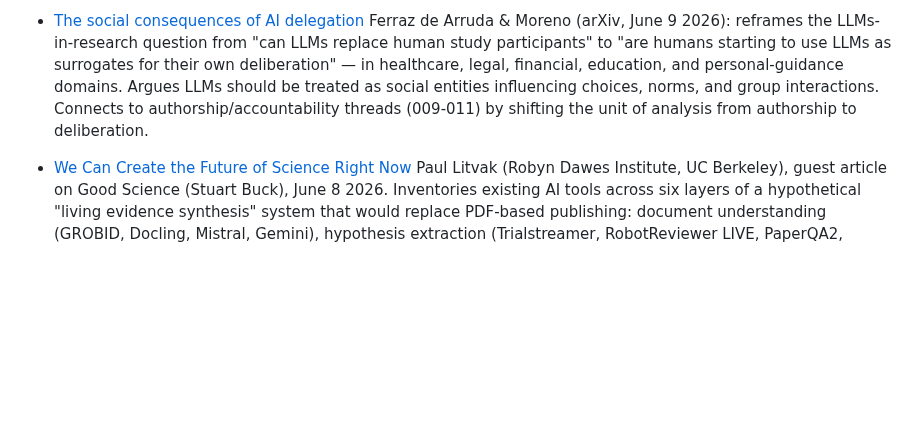
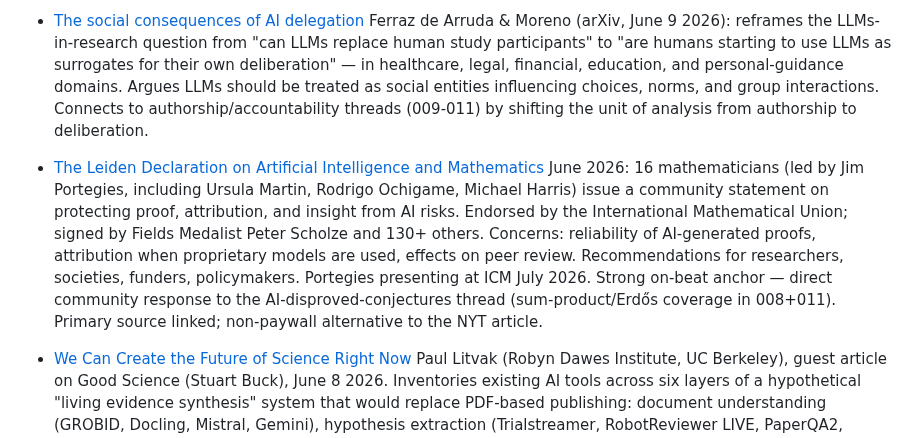
Before and after one commit to aris-pub/hallway, a Markdown page: inbox.md, the part around the change. Drawn GitHub-style; blank space fills up the shorter version.

Commit message:
Inbox: Leiden Declaration on AI and Mathematics, replacing a NYT paywall

```diff
--- a/inbox.md
+++ b/inbox.md
@@ -22,5 +22,8 @@ Format:
 - [The social consequences of AI delegation](https://arxiv.org/abs/2606.11058)
   Ferraz de Arruda & Moreno (arXiv, June 9 2026): reframes the LLMs-in-research question from "can LLMs replace human study participants" to "are humans starting to use LLMs as surrogates for their own deliberation" — in healthcare, legal, financial, education, and personal-guidance domains. Argues LLMs should be treated as social entities influencing choices, norms, and group interactions. Connects to authorship/accountability threads (009-011) by shifting the unit of analysis from authorship to deliberation.
 
+- [The Leiden Declaration on Artificial Intelligence and Mathematics](https://leidendeclaration.ai/)
+  June 2026: 16 mathematicians (led by Jim Portegies, including Ursula Martin, Rodrigo Ochigame, Michael Harris) issue a community statement on protecting proof, attribution, and insight from AI risks. Endorsed by the International Mathematical Union; signed by Fields Medalist Peter Scholze and 130+ others. Concerns: reliability of AI-generated proofs, attribution when proprietary models are used, effects on peer review. Recommendations for researchers, societies, funders, policymakers. Portegies presenting at ICM July 2026. Strong on-beat anchor — direct community response to the AI-disproved-conjectures thread (sum-product/Erdős coverage in 008+011). Primary source linked; non-paywall alternative to the NYT article.
+
 - [We Can Create the Future of Science Right Now](https://goodscience.substack.com/p/we-can-create-the-future-of-science)
   Paul Litvak (Robyn Dawes Institute, UC Berkeley), guest article on Good Science (Stuart Buck), June 8 2026. Inventories existing AI tools across six layers of a hypothetical "living evidence synthesis" system that would replace PDF-based publishing: document understanding (GROBID, Docling, Mistral, Gemini), hypothesis extraction (Trialstreamer, RobotReviewer LIVE, PaperQA2, OpenEval), forensic audit (Proofig, ImageTwin, GRIM, SPRITE), methodological review (Refine.ink, Reviewer3, Q.E.D. Science, ReviewerZero.ai), reproducibility checks (Institute for Replication, CORE-Bench, PaperBench), and synthesis (OpenAlex, Retraction Watch, Scite, Living Evidence Network). OpenEval reports 81% agreement with human peer review across 2,487 papers using Claude Sonnet 4.5. Proposes a behavioral RCT replication-prediction pilot. Funder list: Sloan, Coefficient Giving, Astera, Institute for Progress, NIH ORR.
```
